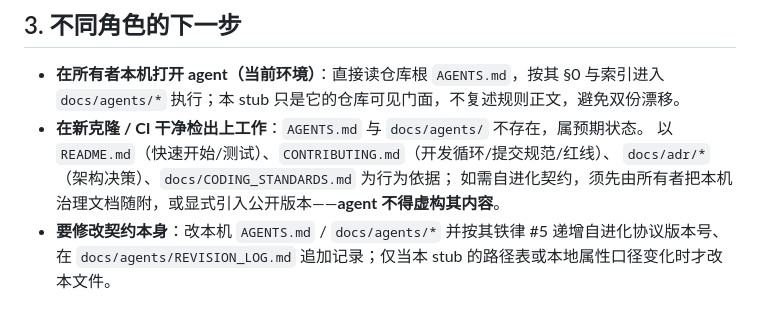
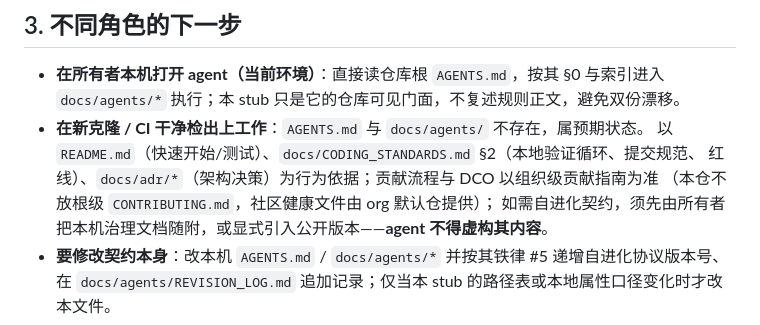
Before and after one commit to ReSerendipity/MiniMax-H3-lite, a Markdown page: docs/ai-dev-contract.md, the part around the change. GitHub-like rendering.

```diff
--- a/docs/ai-dev-contract.md
+++ b/docs/ai-dev-contract.md
@@ -34,8 +34,9 @@
 - **在所有者本机打开 agent（当前环境）**：直接读仓库根 `AGENTS.md`，按其 §0 与索引进入
   `docs/agents/*` 执行；本 stub 只是它的仓库可见门面，不复述规则正文，避免双份漂移。
 - **在新克隆 / CI 干净检出上工作**：`AGENTS.md` 与 `docs/agents/` 不存在，属预期状态。
-  以 `README.md`（快速开始/测试）、`CONTRIBUTING.md`（开发循环/提交规范/红线）、
-  `docs/adr/*`（架构决策）、`docs/CODING_STANDARDS.md` 为行为依据；
+  以 `README.md`（快速开始/测试）、`docs/CODING_STANDARDS.md` §2（本地验证循环、提交规范、
+  红线）、`docs/adr/*`（架构决策）为行为依据；贡献流程与 DCO 以组织级贡献指南为准
+  （本仓不放根级 `CONTRIBUTING.md`，社区健康文件由 org 默认仓提供）；
   如需自进化契约，须先由所有者把本机治理文档随附，或显式引入公开版本——**agent 不得虚构其内容**。
 - **要修改契约本身**：改本机 `AGENTS.md` / `docs/agents/*` 并按其铁律 #5 递增自进化协议版本号、
   在 `docs/agents/REVISION_LOG.md` 追加记录；仅当本 stub 的路径表或本地属性口径变化时才改本文件。
```
Also changed, not shown: CONTRIBUTING.md (deleted, +0 -39 lines), docs/CODING_STANDARDS.md (+17 -0 lines).
